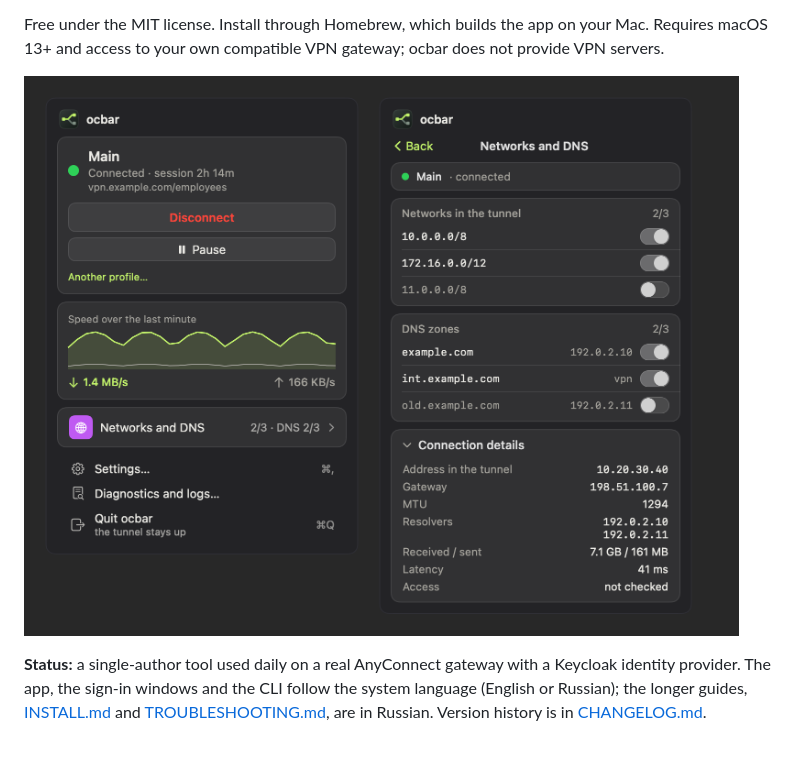
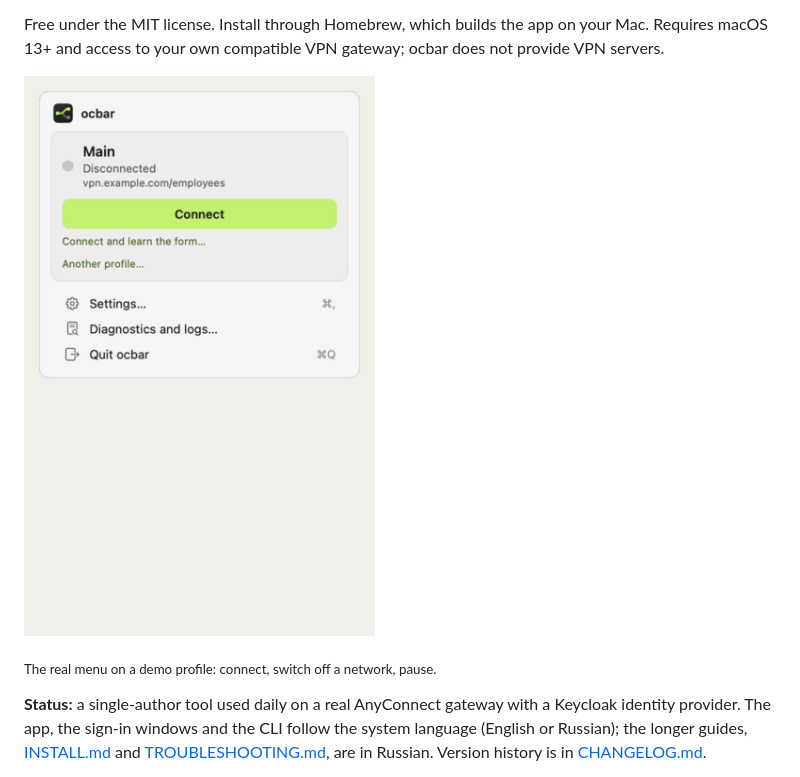
Before and after one commit to ValeraGin/ocbar, a Markdown page: README.md, the part around the change. Drawn GitHub-style; pictures changed too: assets/demo.gif (added); blank space fills up the shorter version.

```diff
--- a/README.md
+++ b/README.md
@@ -17,7 +17,9 @@ Free under the MIT license. Install through Homebrew, which builds the app
 on your Mac. Requires macOS 13+ and access to your own compatible VPN gateway;
 ocbar does not provide VPN servers.
 
-![ocbar menu](assets/menu.png)
+![ocbar menu: connect, toggle a network, pause](assets/demo.gif)
+
+<sub>The real menu on a demo profile: connect, switch off a network, pause.</sub>
 
 **Status:** a single-author tool used daily on a real AnyConnect gateway
 with a Keycloak identity provider. The app, the sign-in windows and the CLI
```
Also changed, not shown: README.ru.md (+3 -1 lines), website/README.md (+8 -1 lines), assets/ru/demo.gif (added), 2 other files.
